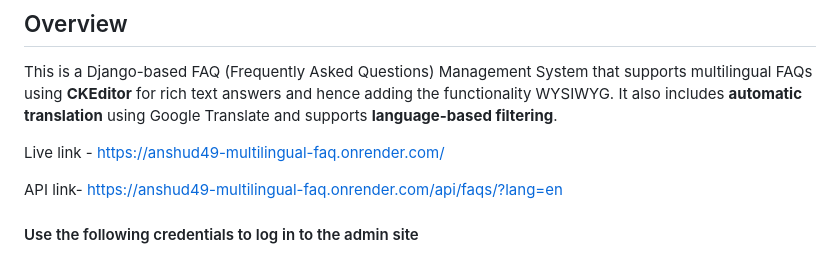
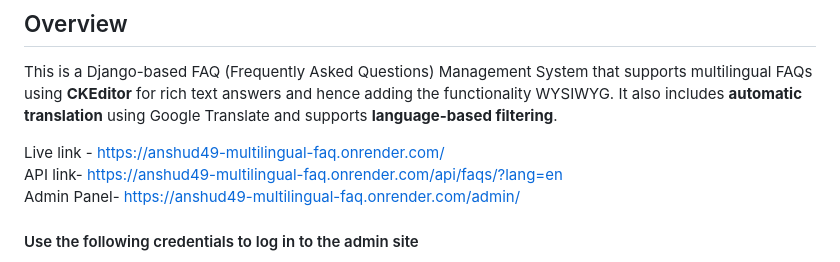
Before and after one commit to anshud49/anshud49-Multilingual-FAQ-Management-System, a Markdown page: README.md, the part around the change. GitHub-like rendering.

```diff
--- a/README.md
+++ b/README.md
@@ -5,8 +5,8 @@
 This is a Django-based FAQ (Frequently Asked Questions) Management System that supports multilingual FAQs using **CKEditor** for rich text answers and hence adding the functionality WYSIWYG. It also includes **automatic translation** using Google Translate and supports **language-based filtering**.
 
 Live link - https://anshud49-multilingual-faq.onrender.com/
-
 API link- https://anshud49-multilingual-faq.onrender.com/api/faqs/?lang=en
+Admin Panel- https://anshud49-multilingual-faq.onrender.com/admin/
 
 #### Use the following credentials to log in to the admin site
 - username-Anshu
```
